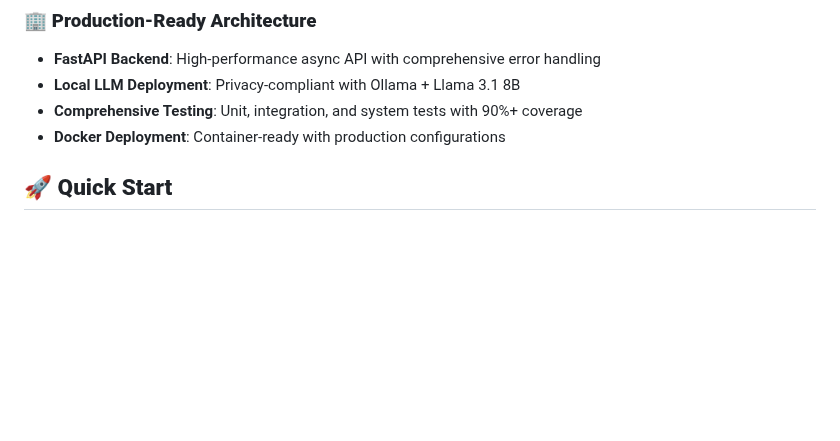
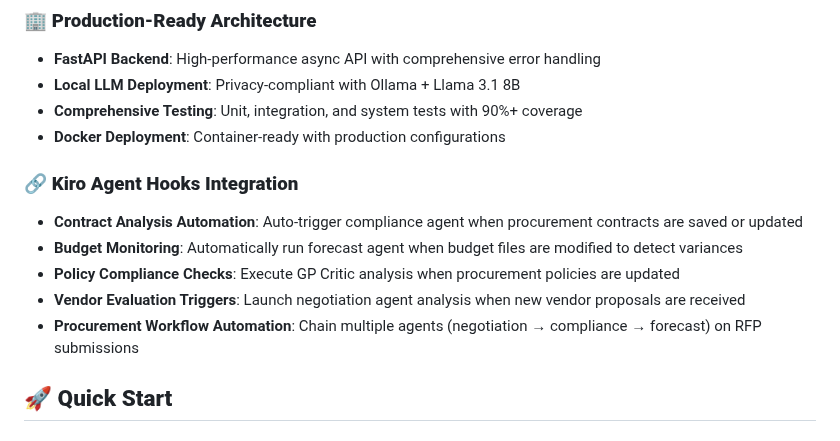
Before and after one commit to koyeliaghosh/ProcureSense-Kiro, a Markdown page: README.md, the part around one of its changes. Drawn GitHub-style; blank space fills up the shorter version.

```diff
--- a/README.md
+++ b/README.md
@@ -50,6 +50,13 @@ ProcureSense revolutionizes procurement processes through specialized AI agents
 - **Local LLM Deployment**: Privacy-compliant with Ollama + Llama 3.1 8B
 - **Comprehensive Testing**: Unit, integration, and system tests with 90%+ coverage
 - **Docker Deployment**: Container-ready with production configurations
+
+### 🔗 **Kiro Agent Hooks Integration**
+- **Contract Analysis Automation**: Auto-trigger compliance agent when procurement contracts are saved or updated
+- **Budget Monitoring**: Automatically run forecast agent when budget files are modified to detect variances
+- **Policy Compliance Checks**: Execute GP Critic analysis when procurement policies are updated
+- **Vendor Evaluation Triggers**: Launch negotiation agent analysis when new vendor proposals are received
+- **Procurement Workflow Automation**: Chain multiple agents (negotiation → compliance → forecast) on RFP submissions
 
 ## 🚀 **Quick Start**
 
```
Also changed, not shown: other parts of README.md (+52 -0 lines).
